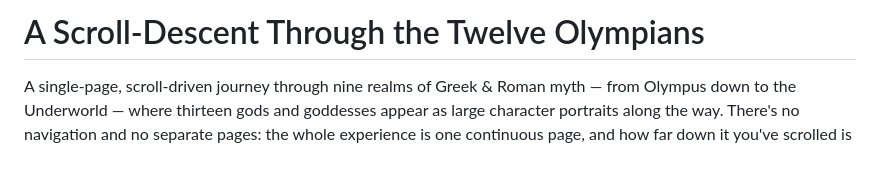
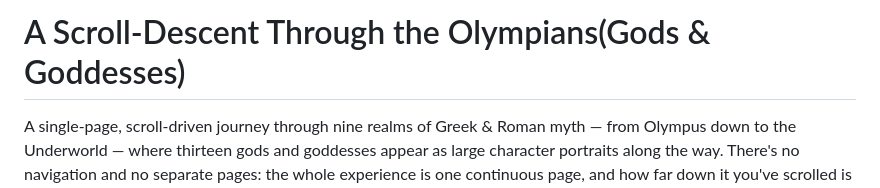
Before and after one commit to comp4020-agentic-coding-studio/comp4020-ass1-mayRhee218, a Markdown page: README.md, the part around the change. Drawn GitHub-style; blank space fills up the shorter version.

```diff
--- a/README.md
+++ b/README.md
@@ -1,4 +1,4 @@
-# A Scroll-Descent Through the Twelve Olympians
+# A Scroll-Descent Through the Olympians(Gods & Goddesses)
 
 A single-page, scroll-driven journey through nine realms of Greek & Roman
 myth — from Olympus down to the Underworld — where thirteen gods and
```
